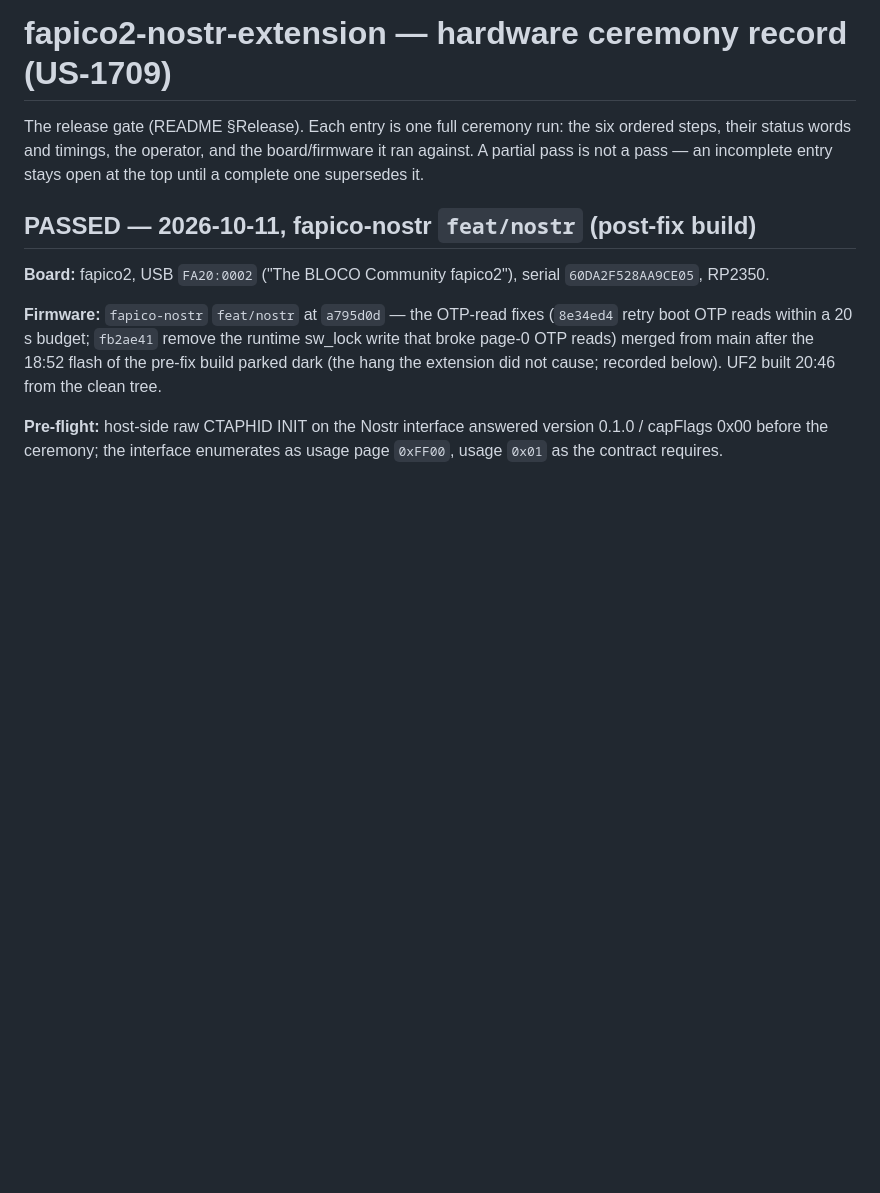
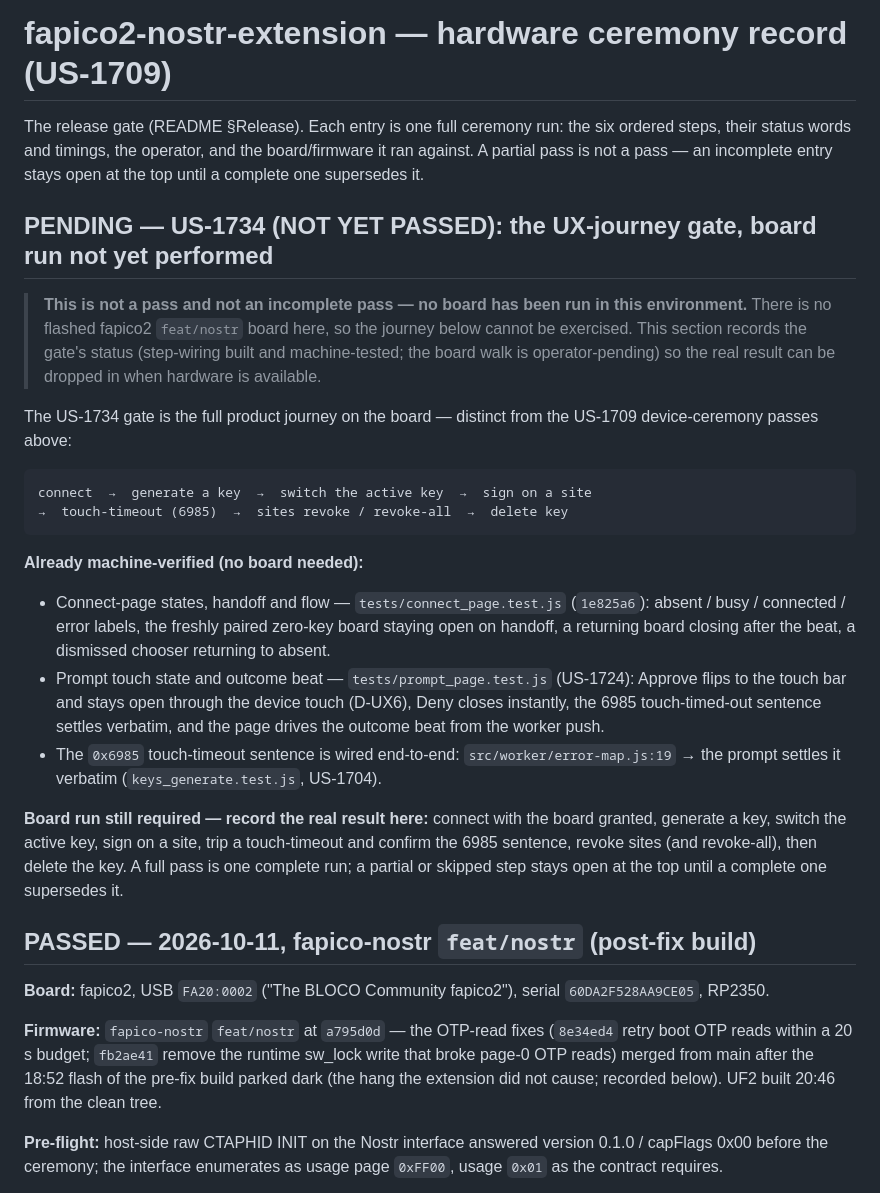
Before and after one commit to eddieoz/fapico2-nostr-extension, a Markdown page: docs/ceremony-results.md, the part around the change. GitHub-like rendering; blank space fills up the shorter version.

Commit message:
docs: US-1734 UX-journey gate recorded as PENDING — no board in env (step-wiring machine-tested, board walk operator-pending)

````diff
--- a/docs/ceremony-results.md
+++ b/docs/ceremony-results.md
@@ -4,6 +4,43 @@ The release gate (README §Release). Each entry is one full ceremony run:
 the six ordered steps, their status words and timings, the operator, and
 the board/firmware it ran against. A partial pass is not a pass — an
 incomplete entry stays open at the top until a complete one supersedes it.
+
+## PENDING — US-1734 (NOT YET PASSED): the UX-journey gate, board run not yet performed
+
+> **This is not a pass and not an incomplete pass — no board has been run in
+> this environment.** There is no flashed fapico2 `feat/nostr` board here, so
+> the journey below cannot be exercised. This section records the gate's
+> status (step-wiring built and machine-tested; the board walk is
+> operator-pending) so the real result can be dropped in when hardware is
+> available.
+
+The US-1734 gate is the full product journey on the board — distinct from the
+US-1709 device-ceremony passes above:
+
+```
+connect  →  generate a key  →  switch the active key  →  sign on a site
+→  touch-timeout (6985)  →  sites revoke / revoke-all  →  delete key
+```
+
+**Already machine-verified (no board needed):**
+
+- Connect-page states, handoff and flow — `tests/connect_page.test.js`
+  (`1e825a6`): absent / busy / connected / error labels, the freshly paired
+  zero-key board staying open on handoff, a returning board closing after the
+  beat, a dismissed chooser returning to absent.
+- Prompt touch state and outcome beat — `tests/prompt_page.test.js` (US-1724):
+  Approve flips to the touch bar and stays open through the device touch
+  (D-UX6), Deny closes instantly, the 6985 touch-timed-out sentence settles
+  verbatim, and the page drives the outcome beat from the worker push.
+- The `0x6985` touch-timeout sentence is wired end-to-end:
+  `src/worker/error-map.js:19` → the prompt settles it verbatim
+  (`keys_generate.test.js`, US-1704).
+
+**Board run still required — record the real result here:** connect with the
+board granted, generate a key, switch the active key, sign on a site, trip a
+touch-timeout and confirm the 6985 sentence, revoke sites (and revoke-all),
+then delete the key. A full pass is one complete run; a partial or skipped
+step stays open at the top until a complete one supersedes it.
 
 ## PASSED — 2026-10-11, fapico-nostr `feat/nostr` (post-fix build)
 
````
